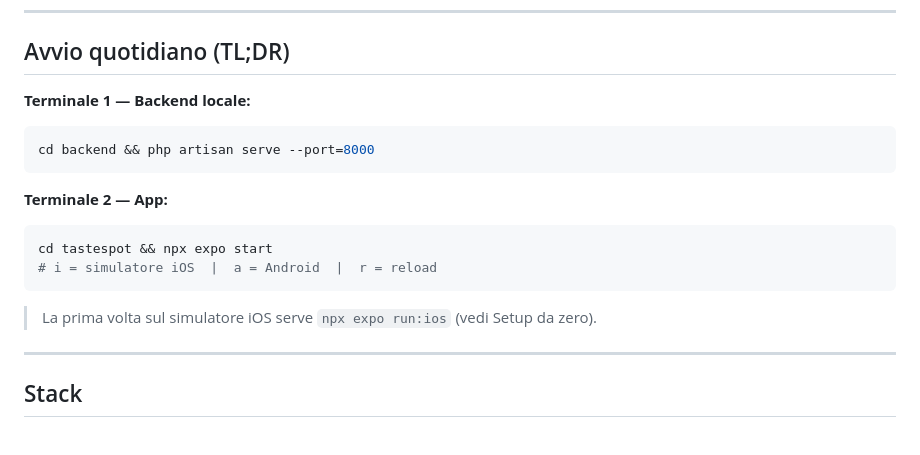
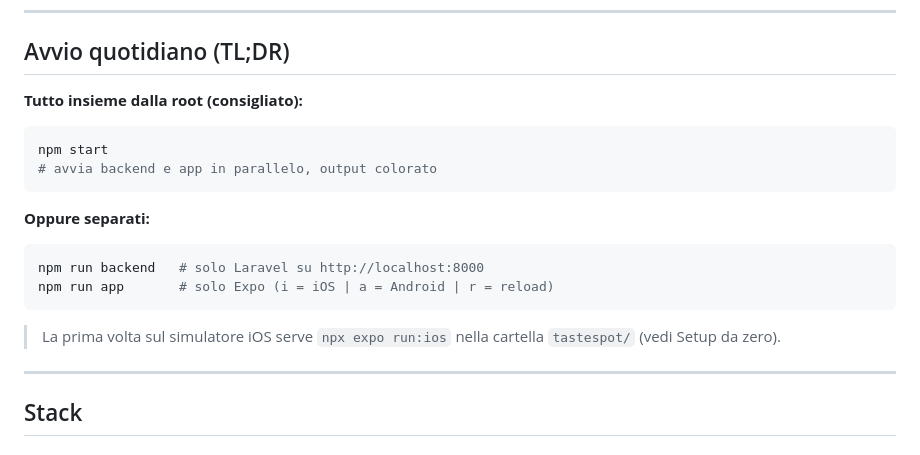
Before and after one commit to cronycles/tastespot, a Markdown page: README.md, the part around the change. Drawn GitHub-style.

Commit message:
docs: update README with npm start scripts

````diff
--- a/README.md
+++ b/README.md
@@ -10,18 +10,19 @@ App mobile iOS/Android per valutare e scoprire attività di ristorazione (bar, r
 
 ## Avvio quotidiano (TL;DR)
 
-**Terminale 1 — Backend locale:**
+**Tutto insieme dalla root (consigliato):**
 ```bash
-cd backend && php artisan serve --port=8000
+npm start
+# avvia backend e app in parallelo, output colorato
 ```
 
-**Terminale 2 — App:**
+**Oppure separati:**
 ```bash
-cd tastespot && npx expo start
-# i = simulatore iOS  |  a = Android  |  r = reload
+npm run backend   # solo Laravel su http://localhost:8000
+npm run app       # solo Expo (i = iOS | a = Android | r = reload)
 ```
 
-> La prima volta sul simulatore iOS serve `npx expo run:ios` (vedi Setup da zero).
+> La prima volta sul simulatore iOS serve `npx expo run:ios` nella cartella `tastespot/` (vedi Setup da zero).
 
 ---
 
````
